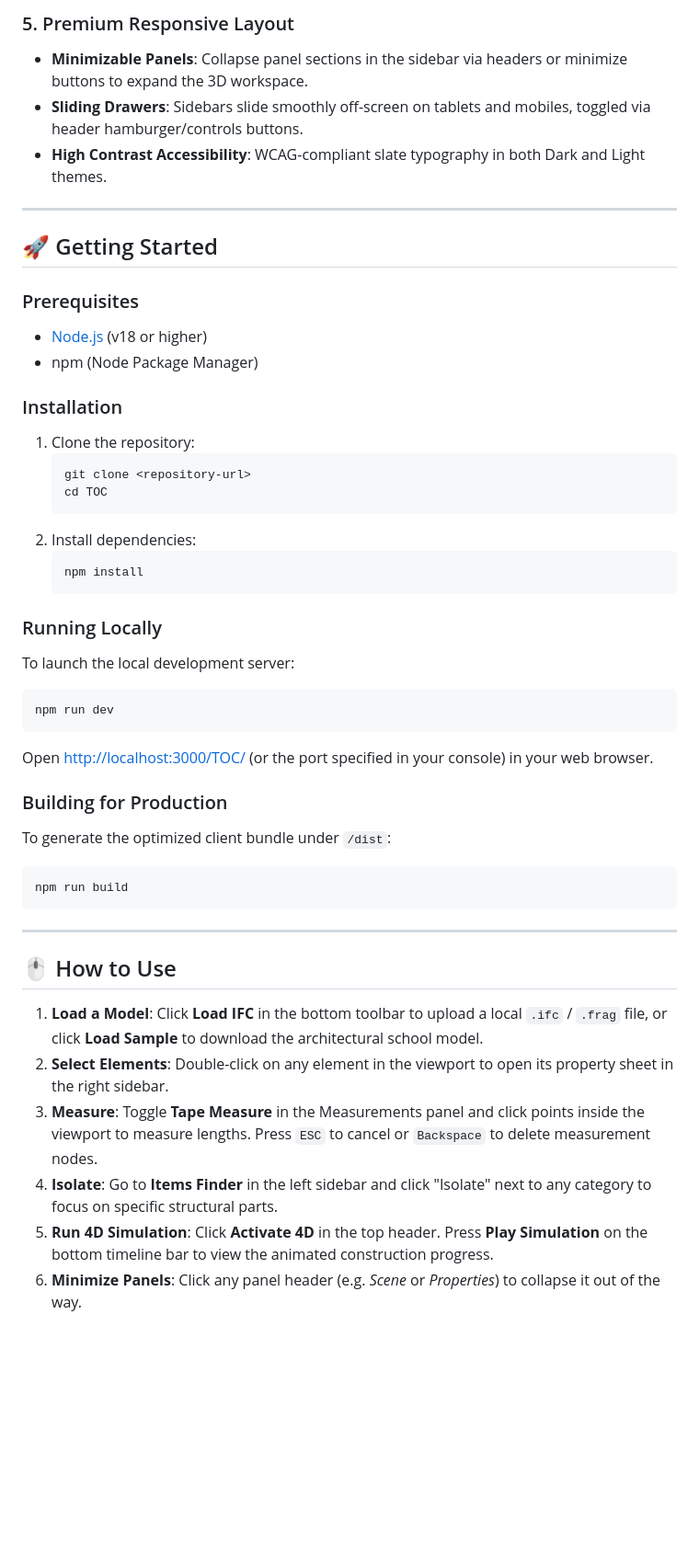
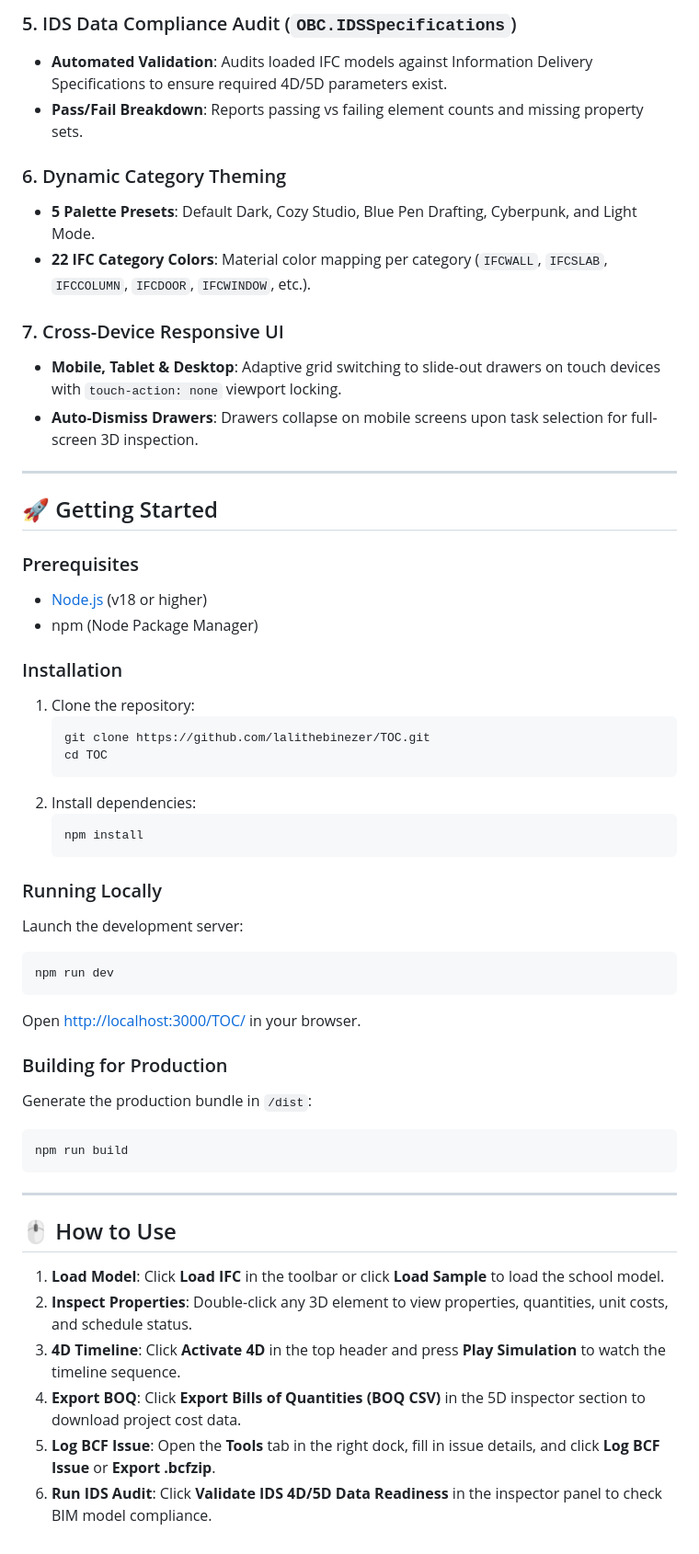
Before and after one commit to lalithebinezer/TOC, a Markdown page: README.md, the part around one of its changes. Shown at 92% size. Rendered like a GitHub page; blank space fills up the shorter version.

````diff
--- a/README.md
+++ b/README.md
@@ -34,8 +37,15 @@ For a complete walkthrough of concepts, prerequisites, features, and debugging g
 
-### 5. Premium Responsive Layout
-- **Minimizable Panels**: Collapse panel sections in the sidebar via headers or minimize buttons to expand the 3D workspace.
-- **Sliding Drawers**: Sidebars slide smoothly off-screen on tablets and mobiles, toggled via header hamburger/controls buttons.
-- **High Contrast Accessibility**: WCAG-compliant slate typography in both Dark and Light themes.
+### 5. IDS Data Compliance Audit (`OBC.IDSSpecifications`)
+- **Automated Validation**: Audits loaded IFC models against Information Delivery Specifications to ensure required 4D/5D parameters exist.
+- **Pass/Fail Breakdown**: Reports passing vs failing element counts and missing property sets.
+
+### 6. Dynamic Category Theming
+- **5 Palette Presets**: Default Dark, Cozy Studio, Blue Pen Drafting, Cyberpunk, and Light Mode.
+- **22 IFC Category Colors**: Material color mapping per category (`IFCWALL`, `IFCSLAB`, `IFCCOLUMN`, `IFCDOOR`, `IFCWINDOW`, etc.).
+
+### 7. Cross-Device Responsive UI
+- **Mobile, Tablet & Desktop**: Adaptive grid switching to slide-out drawers on touch devices with `touch-action: none` viewport locking.
+- **Auto-Dismiss Drawers**: Drawers collapse on mobile screens upon task selection for full-screen 3D inspection.
 
 ---
 
@@ -48,7 +58,7 @@ For a complete walkthrough of concepts, prerequisites, features, and debugging g
 ### Installation
 1. Clone the repository:
    ```bash
-   git clone <repository-url>
+   git clone https://github.com/lalithebinezer/TOC.git
    cd TOC
    ```
 2. Install dependencies:
@@ -57,14 +67,14 @@ For a complete walkthrough of concepts, prerequisites, features, and debugging g
    ```
 
 ### Running Locally
-To launch the local development server:
+Launch the development server:
 ```bash
 npm run dev
 ```
-Open [http://localhost:3000/TOC/](http://localhost:3000/TOC/) (or the port specified in your console) in your web browser.
+Open [http://localhost:3000/TOC/](http://localhost:3000/TOC/) in your browser.
 
 ### Building for Production
-To generate the optimized client bundle under `/dist`:
+Generate the production bundle in `/dist`:
 ```bash
 npm run build
 ```
@@ -73,9 +83,9 @@ npm run build
 
 ## 🖱️ How to Use
 
-1. **Load a Model**: Click **Load IFC** in the bottom toolbar to upload a local `.ifc` / `.frag` file, or click **Load Sample** to download the architectural school model.
-2. **Select Elements**: Double-click on any element in the viewport to open its property sheet in the right sidebar.
-3. **Measure**: Toggle **Tape Measure** in the Measurements panel and click points inside the viewport to measure lengths. Press `ESC` to cancel or `Backspace` to delete measurement nodes.
-4. **Isolate**: Go to **Items Finder** in the left sidebar and click "Isolate" next to any category to focus on specific structural parts.
-5. **Run 4D Simulation**: Click **Activate 4D** in the top header. Press **Play Simulation** on the bottom timeline bar to view the animated construction progress.
-6. **Minimize Panels**: Click any panel header (e.g. *Scene* or *Properties*) to collapse it out of the way.
+1. **Load Model**: Click **Load IFC** in the toolbar or click **Load Sample** to load the school model.
+2. **Inspect Properties**: Double-click any 3D element to view properties, quantities, unit costs, and schedule status.
+3. **4D Timeline**: Click **Activate 4D** in the top header and press **Play Simulation** to watch the timeline sequence.
+4. **Export BOQ**: Click **Export Bills of Quantities (BOQ CSV)** in the 5D inspector section to download project cost data.
+5. **Log BCF Issue**: Open the **Tools** tab in the right dock, fill in issue details, and click **Log BCF Issue** or **Export .bcfzip**.
+6. **Run IDS Audit**: Click **Validate IDS 4D/5D Data Readiness** in the inspector panel to check BIM model compliance.
````
Also changed, not shown: other parts of README.md (+21 -18 lines).
